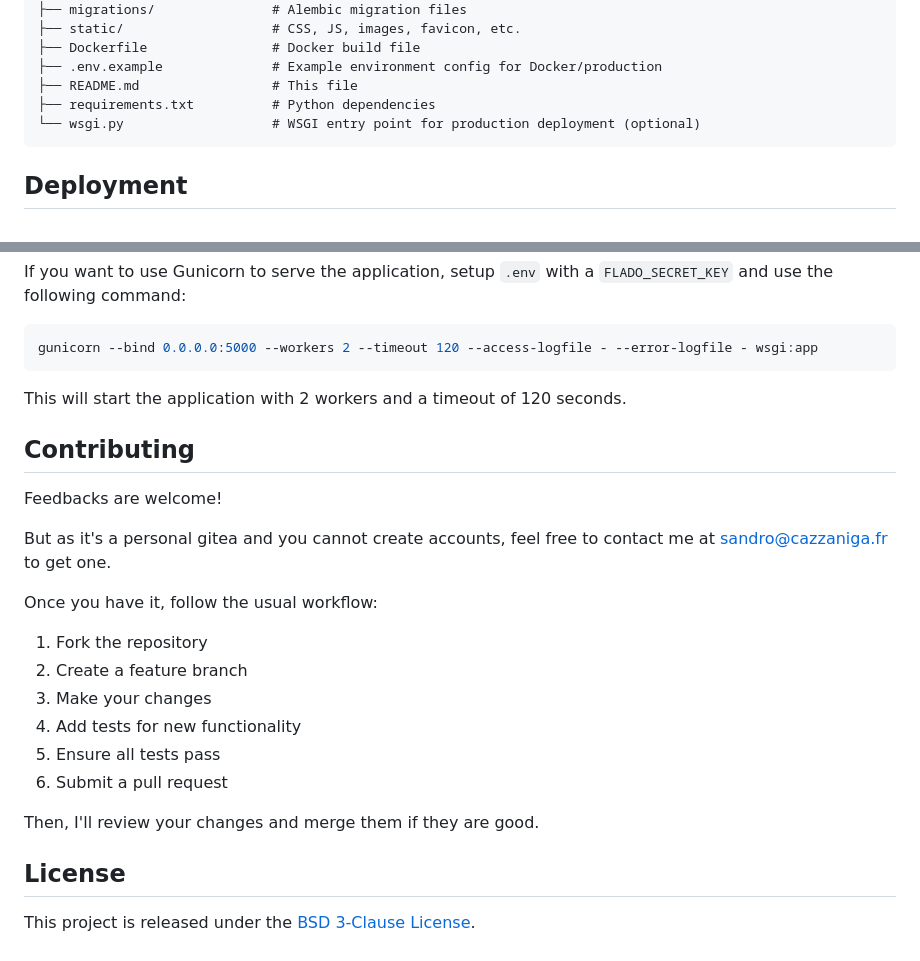
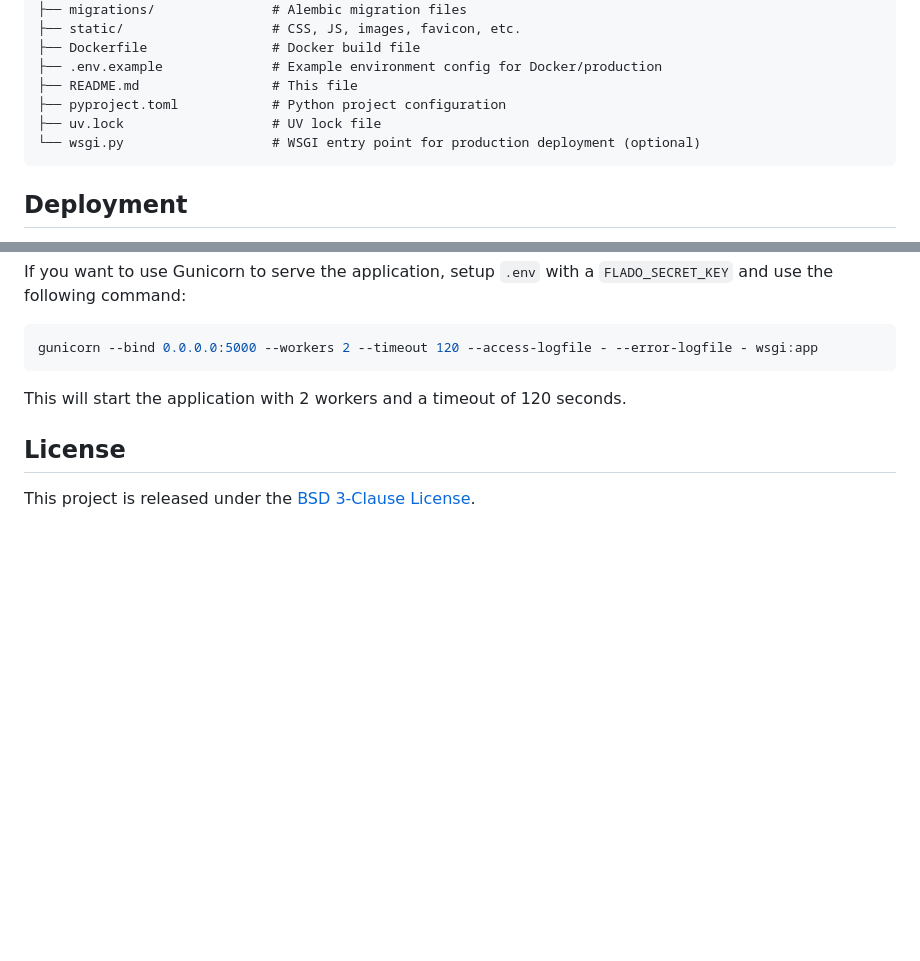
Before and after one commit to Kharec/flado, a Markdown page: README.md, 2 parts joined by grey strips. Rendered like a GitHub page; blank space fills up the shorter version.

Commit message:
docs: update readme

````diff
--- a/README.md
+++ b/README.md
@@ -73,7 +73,8 @@ flado/
 ├── Dockerfile                # Docker build file
 ├── .env.example              # Example environment config for Docker/production
 ├── README.md                 # This file
-├── requirements.txt          # Python dependencies
+├── pyproject.toml            # Python project configuration
+├── uv.lock                   # UV lock file
 └── wsgi.py                   # WSGI entry point for production deployment (optional)
 ```
 
@@ -121,23 +122,6 @@ gunicorn --bind 0.0.0.0:5000 --workers 2 --timeout 120 --access-logfile - --erro
 
 This will start the application with 2 workers and a timeout of 120 seconds.
 
-## Contributing
-
-Feedbacks are welcome!
-
-But as it's a personal gitea and you cannot create accounts, feel free to contact me at <sandro@cazzaniga.fr> to get one.
-
-Once you have it, follow the usual workflow:
-
-1. Fork the repository
-2. Create a feature branch
-3. Make your changes
-4. Add tests for new functionality
-5. Ensure all tests pass
-6. Submit a pull request
-
-Then, I'll review your changes and merge them if they are good.
-
 ## License
 
 This project is released under the [BSD 3-Clause License](LICENSE).
````
